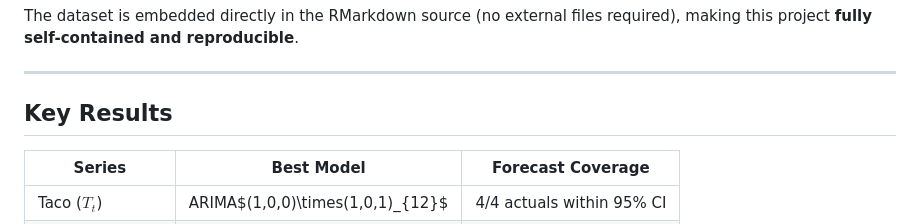
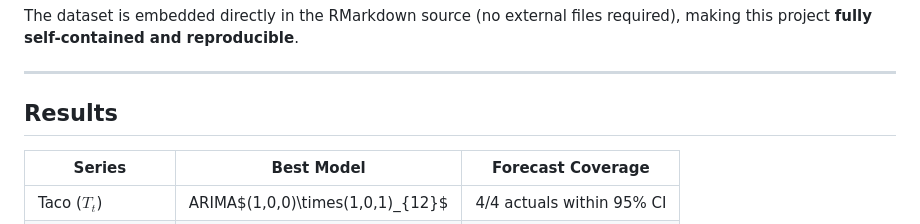
Before and after one commit to duchengt-ops/Projects-Reports, a Markdown page: README.md, the part around the change. Rendered like a GitHub page.

```diff
--- a/README.md
+++ b/README.md
@@ -102,7 +102,7 @@ required), making this project **fully self-contained and reproducible**.
 
 ---
 
-## Key Results
+## Results
 
 | Series | Best Model | Forecast Coverage |
 |--------|------------|:-----------------:|
```
